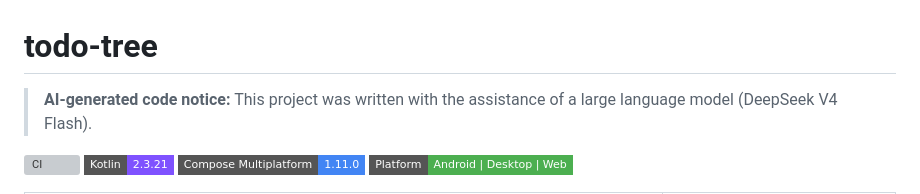
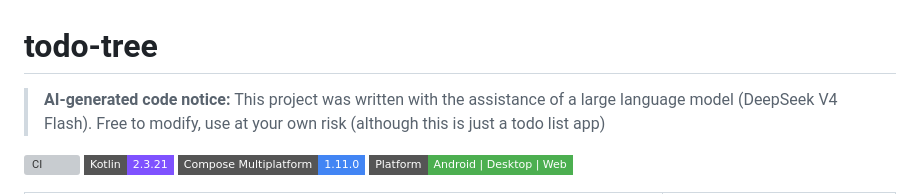
Before and after one commit to 7kitan/todo-tree, a Markdown page: README.md, the part around the change. Rendered like a GitHub page; badges without logos; grey boxes are pictures that could not be loaded.

Commit message:
Revise AI-generated code notice in README
Updated AI-generated code notice for clarity and usage terms.

```diff
--- a/README.md
+++ b/README.md
@@ -1,6 +1,6 @@
 # todo-tree
 
-> **AI-generated code notice:** This project was written with the assistance of a large language model (DeepSeek V4 Flash).
+> **AI-generated code notice:** This project was written with the assistance of a large language model (DeepSeek V4 Flash). Free to modify, use at your own risk (although this is just a todo list app)
 
 [![CI](https://img.shields.io/github/actions/workflow/status/7kitan/todo-tree/ci.yml?style=flat-square&branch=main&label=CI)](https://github.com/7kitan/todo-tree/actions)
 [![Kotlin](https://img.shields.io/badge/Kotlin-2.3.21-7F52FF?style=flat-square&logo=kotlin)](https://kotlinlang.org)
```
